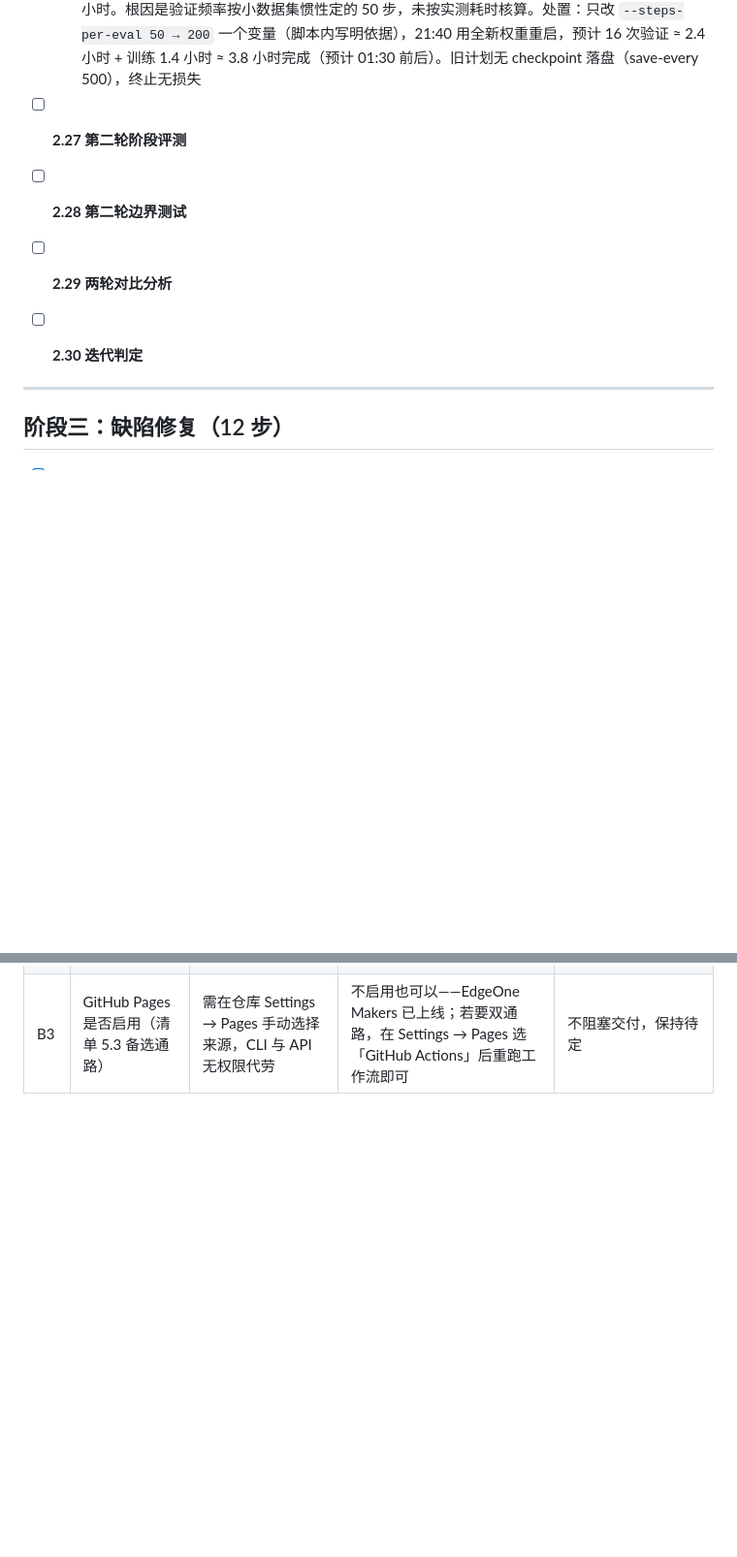
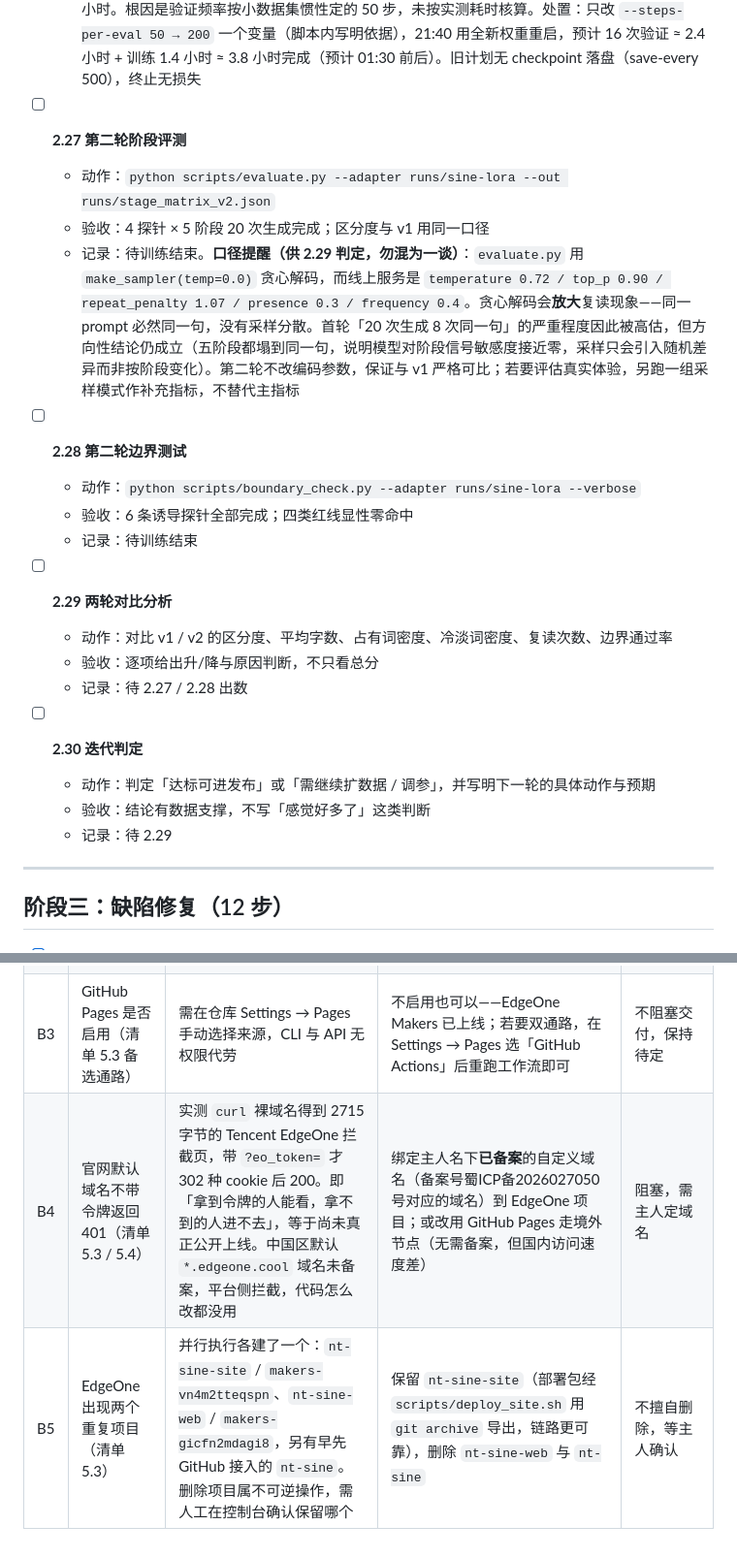
Before and after one commit to ntars/NT-Sine, a Markdown page: docs/开发交付清单.md, 2 parts joined by grey strips. Shown at 97% size. Rendered like a GitHub page; blank space fills up the shorter version.

Commit message:
[交付] 步骤5.4 补核验：390视口零溢出、明暗往复、锚点到位；登记B4域名备案与B5重复项目

```diff
--- a/docs/开发交付清单.md
+++ b/docs/开发交付清单.md
@@ -224,9 +224,21 @@
   - 记录：21:22 进度 190/3200，21:33 进度 240/3200，train loss 4.33 → 2.09。**发现时间结构失衡并调整**：240 步里训练本体只占约 380 秒，而 4 次全量验证各 550 秒（验证集 72 段 × 894 token 走一遍）——按 `--steps-per-eval 50` 跑满 3200 步要 64 次验证 ≈ 9.8 小时，训练本体仅约 1.4 小时。根因是验证频率按小数据集惯性定的 50 步，未按实测耗时核算。处置：只改 `--steps-per-eval 50 → 200` 一个变量（脚本内写明依据），21:40 用全新权重重启，预计 16 次验证 ≈ 2.4 小时 + 训练 1.4 小时 ≈ 3.8 小时完成（预计 01:30 前后）。旧计划无 checkpoint 落盘（save-every 500），终止无损失
 
 - [ ] **2.27 第二轮阶段评测**
+  - 动作：`python scripts/evaluate.py --adapter runs/sine-lora --out runs/stage_matrix_v2.json`
+  - 验收：4 探针 × 5 阶段 20 次生成完成；区分度与 v1 用同一口径
+  - 记录：待训练结束。**口径提醒（供 2.29 判定，勿混为一谈）**：`evaluate.py` 用 `make_sampler(temp=0.0)` 贪心解码，而线上服务是 `temperature 0.72 / top_p 0.90 / repeat_penalty 1.07 / presence 0.3 / frequency 0.4`。贪心解码会**放大**复读现象——同一 prompt 必然同一句，没有采样分散。首轮「20 次生成 8 次同一句」的严重程度因此被高估，但方向性结论仍成立（五阶段都塌到同一句，说明模型对阶段信号敏感度接近零，采样只会引入随机差异而非按阶段变化）。第二轮不改编码参数，保证与 v1 严格可比；若要评估真实体验，另跑一组采样模式作补充指标，不替代主指标
 - [ ] **2.28 第二轮边界测试**
+  - 动作：`python scripts/boundary_check.py --adapter runs/sine-lora --verbose`
+  - 验收：6 条诱导探针全部完成；四类红线显性零命中
+  - 记录：待训练结束
 - [ ] **2.29 两轮对比分析**
+  - 动作：对比 v1 / v2 的区分度、平均字数、占有词密度、冷淡词密度、复读次数、边界通过率
+  - 验收：逐项给出升/降与原因判断，不只看总分
+  - 记录：待 2.27 / 2.28 出数
 - [ ] **2.30 迭代判定**
+  - 动作：判定「达标可进发布」或「需继续扩数据 / 调参」，并写明下一轮的具体动作与预期
+  - 验收：结论有数据支撑，不写「感觉好多了」这类判断
+  - 记录：待 2.29
 
 ---
 
@@ -401,3 +414,5 @@
 | B1 | 对外版本号定版（清单 5.5） | 版本号对外可见，一经发布改不回来 | 建议 **v4.0.0**：五层架构 + 二轮数据 + 七项修复构成一次形态级更新 | 阶段五执行到 5.5 时停下等确认；在此之前所有文档沿用「v3.4 · 二轮训练进行中」 |
 | B2 | 官网深色模式下的描边对比度取舍（清单 5.4） | 属视觉取舍，且已对齐 Apple HIG 的层级规则，不存在唯一正确答案 | 保持现状（细描边 + 低对比分隔），仅调整夜间标题字重 | 5.4 线上验证时按现状检查，不擅自改设计 |
 | B3 | GitHub Pages 是否启用（清单 5.3 备选通路） | 需在仓库 Settings → Pages 手动选择来源，CLI 与 API 无权限代劳 | 不启用也可以——EdgeOne Makers 已上线；若要双通路，在 Settings → Pages 选「GitHub Actions」后重跑工作流即可 | 不阻塞交付，保持待定 |
+| B4 | 官网默认域名不带令牌返回 401（清单 5.3 / 5.4） | 实测 `curl` 裸域名得到 2715 字节的 Tencent EdgeOne 拦截页，带 `?eo_token=` 才 302 种 cookie 后 200。即「拿到令牌的人能看，拿不到的人进不去」，等于尚未真正公开上线。中国区默认 `*.edgeone.cool` 域名未备案，平台侧拦截，代码怎么改都没用 | 绑定主人名下**已备案**的自定义域名（备案号蜀ICP备2026027050号对应的域名）到 EdgeOne 项目；或改用 GitHub Pages 走境外节点（无需备案，但国内访问速度差） | 阻塞，需主人定域名 |
+| B5 | EdgeOne 出现两个重复项目（清单 5.3） | 并行执行各建了一个：`nt-sine-site` / `makers-vn4m2tteqspn`、`nt-sine-web` / `makers-gicfn2mdagi8`，另有早先 GitHub 接入的 `nt-sine`。删除项目属不可逆操作，需人工在控制台确认保留哪个 | 保留 `nt-sine-site`（部署包经 `scripts/deploy_site.sh` 用 `git archive` 导出，链路更可靠），删除 `nt-sine-web` 与 `nt-sine` | 不擅自删除，等主人确认 |
```
Also changed, not shown: other parts of docs/开发交付清单.md (+1 -0 lines).
